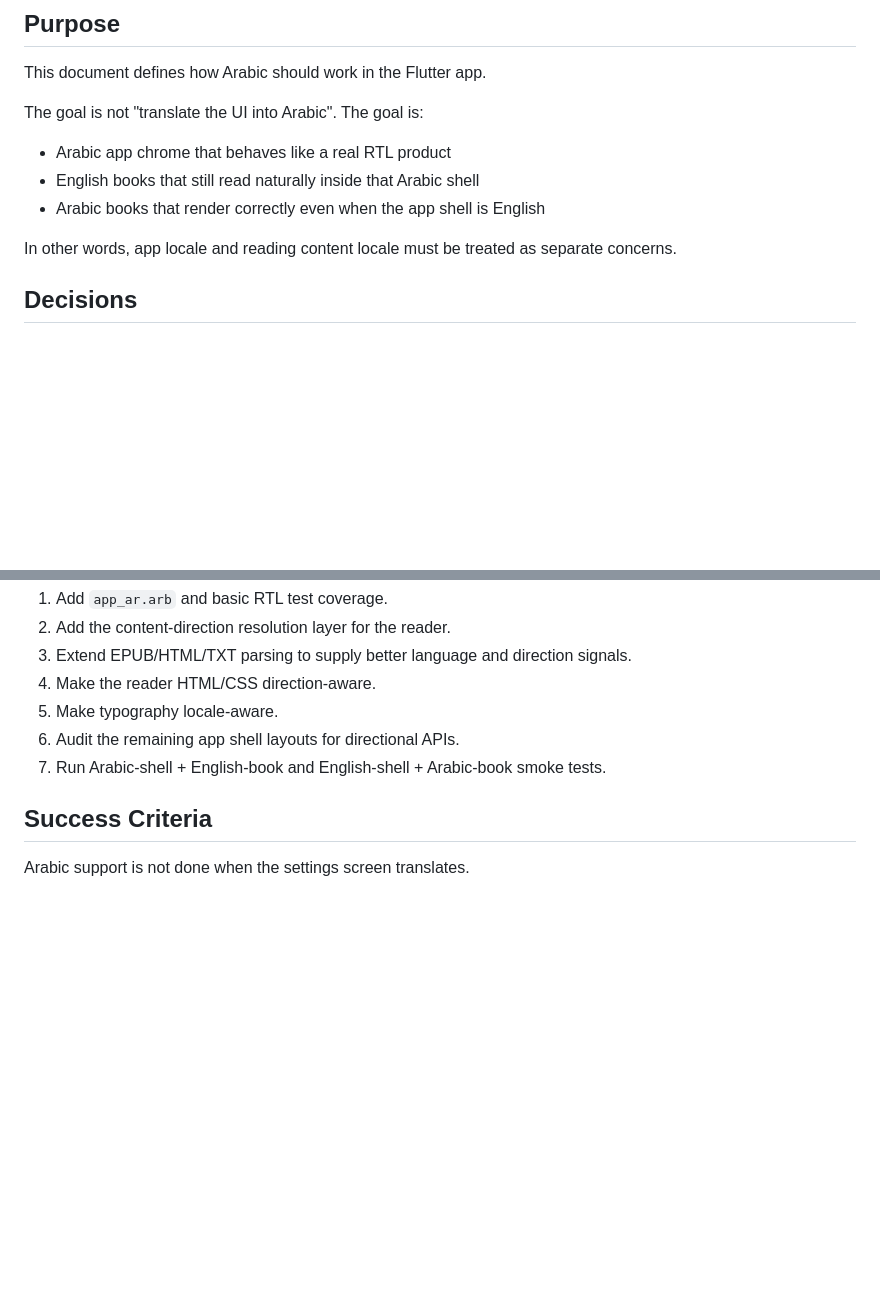
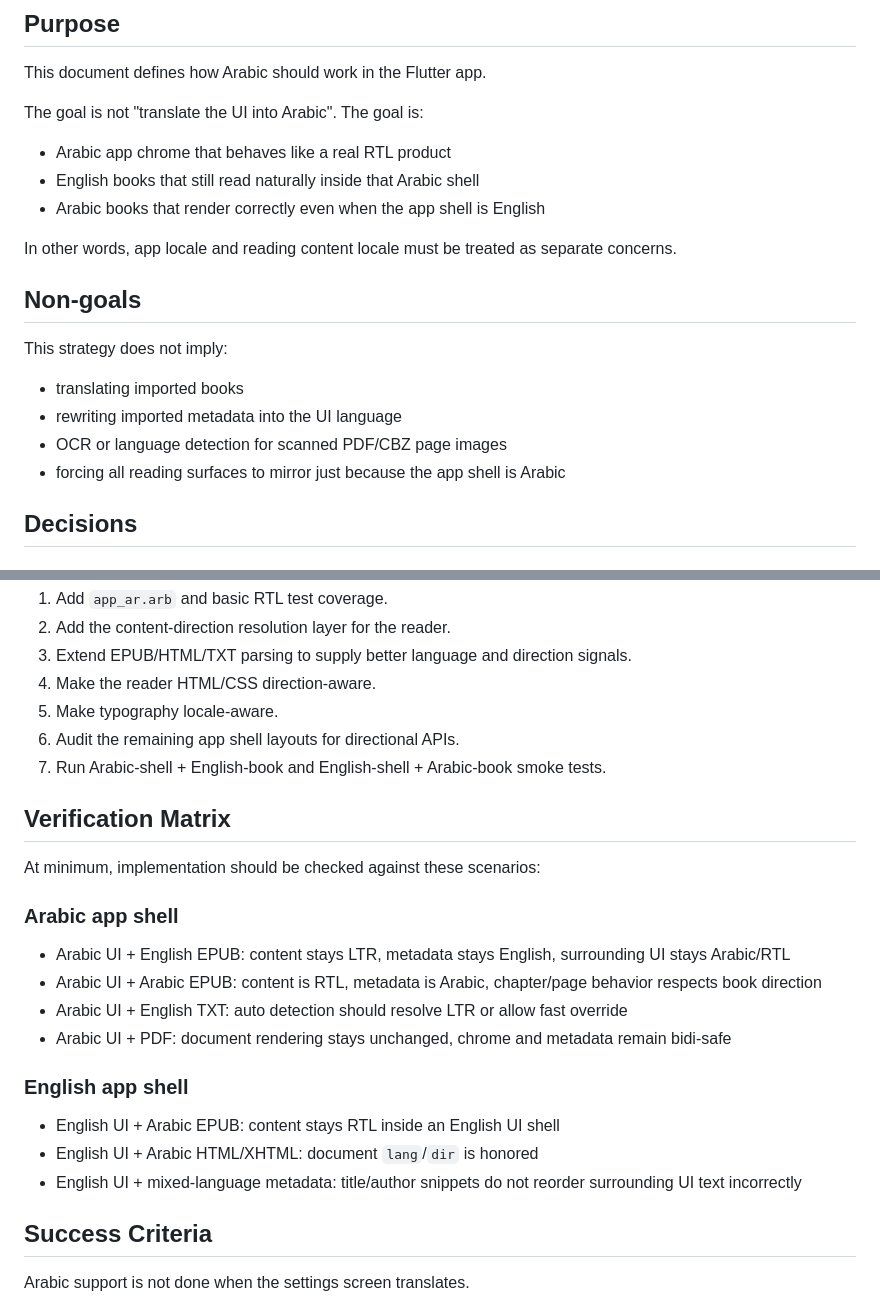
Before and after one commit to mukhtharcm/moku, a Markdown page: docs/flutter-arabic-strategy.md, 2 parts joined by grey strips. GitHub-like rendering; blank space fills up the shorter version.

Commit message:
Refine Arabic strategy scope and QA matrix

```diff
--- a/docs/flutter-arabic-strategy.md
+++ b/docs/flutter-arabic-strategy.md
@@ -11,6 +11,15 @@ The goal is not "translate the UI into Arabic". The goal is:
 - Arabic books that render correctly even when the app shell is English
 
 In other words, app locale and reading content locale must be treated as separate concerns.
+
+## Non-goals
+
+This strategy does not imply:
+
+- translating imported books
+- rewriting imported metadata into the UI language
+- OCR or language detection for scanned PDF/CBZ page images
+- forcing all reading surfaces to mirror just because the app shell is Arabic
 
 ## Decisions
 
@@ -434,6 +443,30 @@ This PR is research-only, but these are the concrete code changes it points to.
 6. Audit the remaining app shell layouts for directional APIs.
 7. Run Arabic-shell + English-book and English-shell + Arabic-book smoke tests.
 
+## Verification Matrix
+
+At minimum, implementation should be checked against these scenarios:
+
+### Arabic app shell
+
+- Arabic UI + English EPUB:
+  content stays LTR, metadata stays English, surrounding UI stays Arabic/RTL
+- Arabic UI + Arabic EPUB:
+  content is RTL, metadata is Arabic, chapter/page behavior respects book direction
+- Arabic UI + English TXT:
+  auto detection should resolve LTR or allow fast override
+- Arabic UI + PDF:
+  document rendering stays unchanged, chrome and metadata remain bidi-safe
+
+### English app shell
+
+- English UI + Arabic EPUB:
+  content stays RTL inside an English UI shell
+- English UI + Arabic HTML/XHTML:
+  document `lang`/`dir` is honored
+- English UI + mixed-language metadata:
+  title/author snippets do not reorder surrounding UI text incorrectly
+
 ## Success Criteria
 
 Arabic support is not done when the settings screen translates.
```
